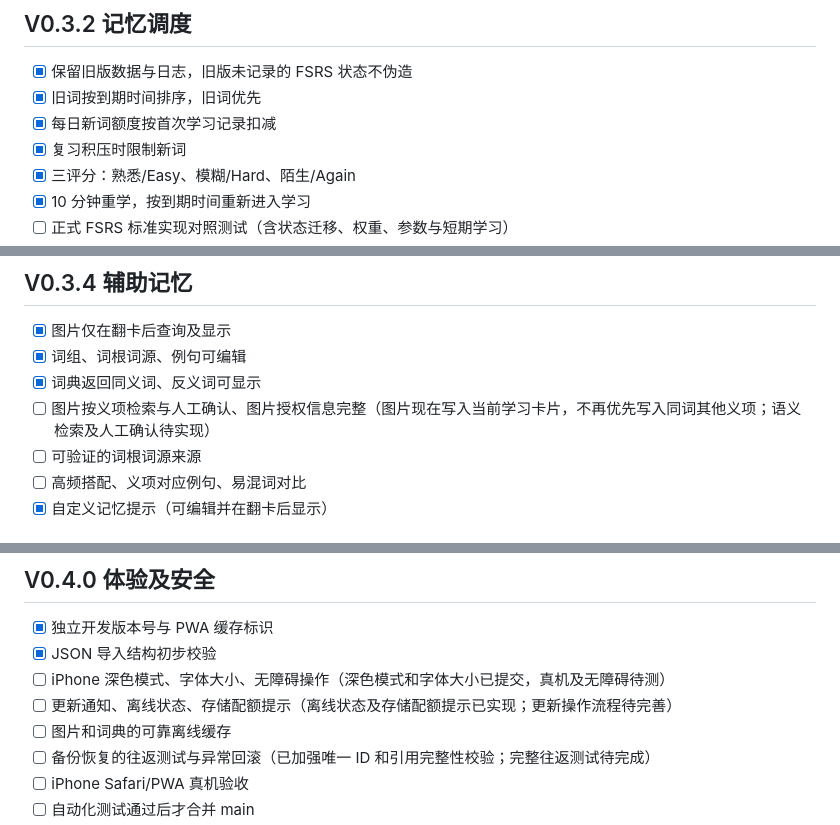
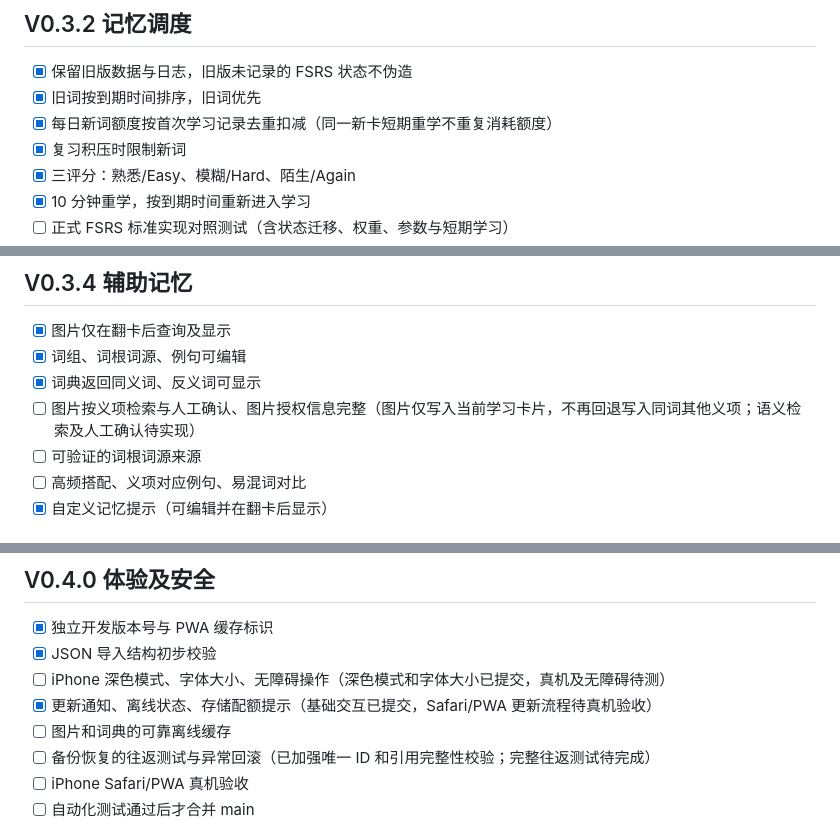
Before and after one commit to dayeeCc3141592/yici, a Markdown page: docs/V0.4.0-ACCEPTANCE.md, 3 parts joined by grey strips. GitHub-like rendering.

Commit message:
docs: record unique new-card quota and PWA update UI implementation

```diff
--- a/docs/V0.4.0-ACCEPTANCE.md
+++ b/docs/V0.4.0-ACCEPTANCE.md
@@ -5,7 +5,7 @@
 ## V0.3.2 记忆调度
 - [x] 保留旧版数据与日志，旧版未记录的 FSRS 状态不伪造
 - [x] 旧词按到期时间排序，旧词优先
-- [x] 每日新词额度按首次学习记录扣减
+- [x] 每日新词额度按首次学习记录去重扣减（同一新卡短期重学不重复消耗额度）
 - [x] 复习积压时限制新词
 - [x] 三评分：熟悉/Easy、模糊/Hard、陌生/Again
 - [x] 10 分钟重学，按到期时间重新进入学习
@@ -30,7 +30,7 @@
 - [x] 图片仅在翻卡后查询及显示
 - [x] 词组、词根词源、例句可编辑
 - [x] 词典返回同义词、反义词可显示
-- [ ] 图片按义项检索与人工确认、图片授权信息完整（图片现在写入当前学习卡片，不再优先写入同词其他义项；语义检索及人工确认待实现）
+- [ ] 图片按义项检索与人工确认、图片授权信息完整（图片仅写入当前学习卡片，不再回退写入同词其他义项；语义检索及人工确认待实现）
 - [ ] 可验证的词根词源来源
 - [ ] 高频搭配、义项对应例句、易混词对比
 - [x] 自定义记忆提示（可编辑并在翻卡后显示）
@@ -47,7 +47,7 @@
 - [x] 独立开发版本号与 PWA 缓存标识
 - [x] JSON 导入结构初步校验
 - [ ] iPhone 深色模式、字体大小、无障碍操作（深色模式和字体大小已提交，真机及无障碍待测）
-- [ ] 更新通知、离线状态、存储配额提示（离线状态及存储配额提示已实现；更新操作流程待完善）
+- [x] 更新通知、离线状态、存储配额提示（基础交互已提交，Safari/PWA 更新流程待真机验收）
 - [ ] 图片和词典的可靠离线缓存
 - [ ] 备份恢复的往返测试与异常回滚（已加强唯一 ID 和引用完整性校验；完整往返测试待完成）
 - [ ] iPhone Safari/PWA 真机验收
```
